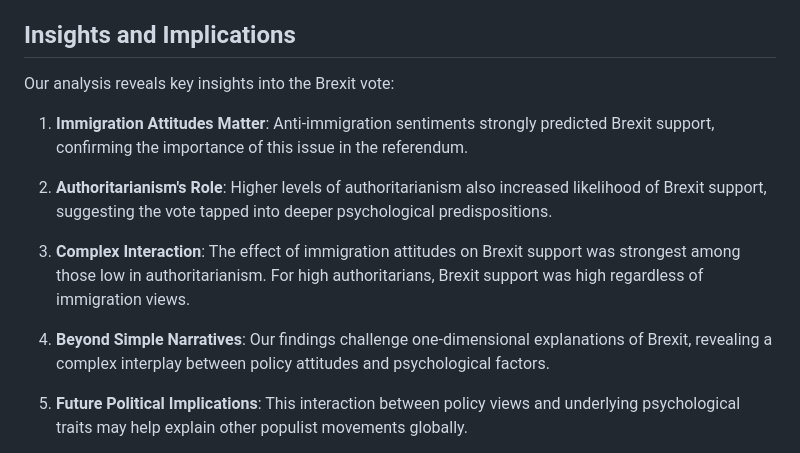
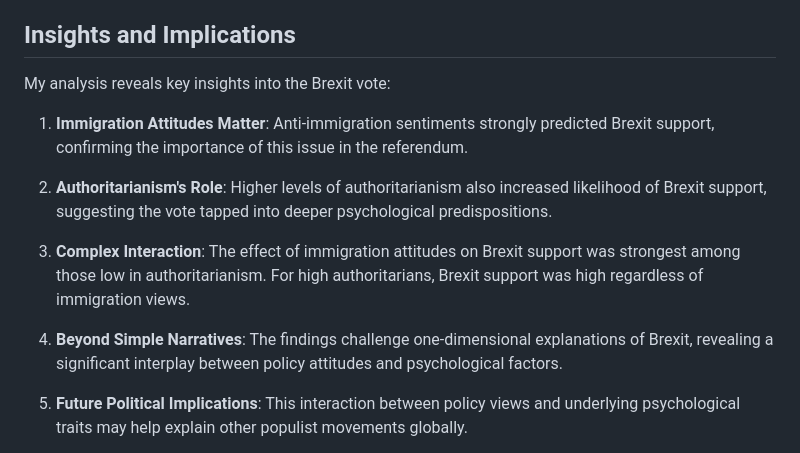
Before and after one commit to Jannik-Hoffmann/Brexit-Data-Analysis, a Markdown page: readme.md, the part around the change. Drawn GitHub-style.

```diff
--- a/readme.md
+++ b/readme.md
@@ -81,7 +81,7 @@ brexit-analysis/
 
 ## Insights and Implications
 
-Our analysis reveals key insights into the Brexit vote:
+My analysis reveals key insights into the Brexit vote:
 
 1. **Immigration Attitudes Matter**: Anti-immigration sentiments strongly predicted Brexit support, confirming the importance of this issue in the referendum.
 
@@ -89,7 +89,7 @@ Our analysis reveals key insights into the Brexit vote:
 
 3. **Complex Interaction**: The effect of immigration attitudes on Brexit support was strongest among those low in authoritarianism. For high authoritarians, Brexit support was high regardless of immigration views.
 
-4. **Beyond Simple Narratives**: Our findings challenge one-dimensional explanations of Brexit, revealing a complex interplay between policy attitudes and psychological factors.
+4. **Beyond Simple Narratives**: The findings challenge one-dimensional explanations of Brexit, revealing a significant interplay between policy attitudes and psychological factors.
 
 5. **Future Political Implications**: This interaction between policy views and underlying psychological traits may help explain other populist movements globally.
 
```
